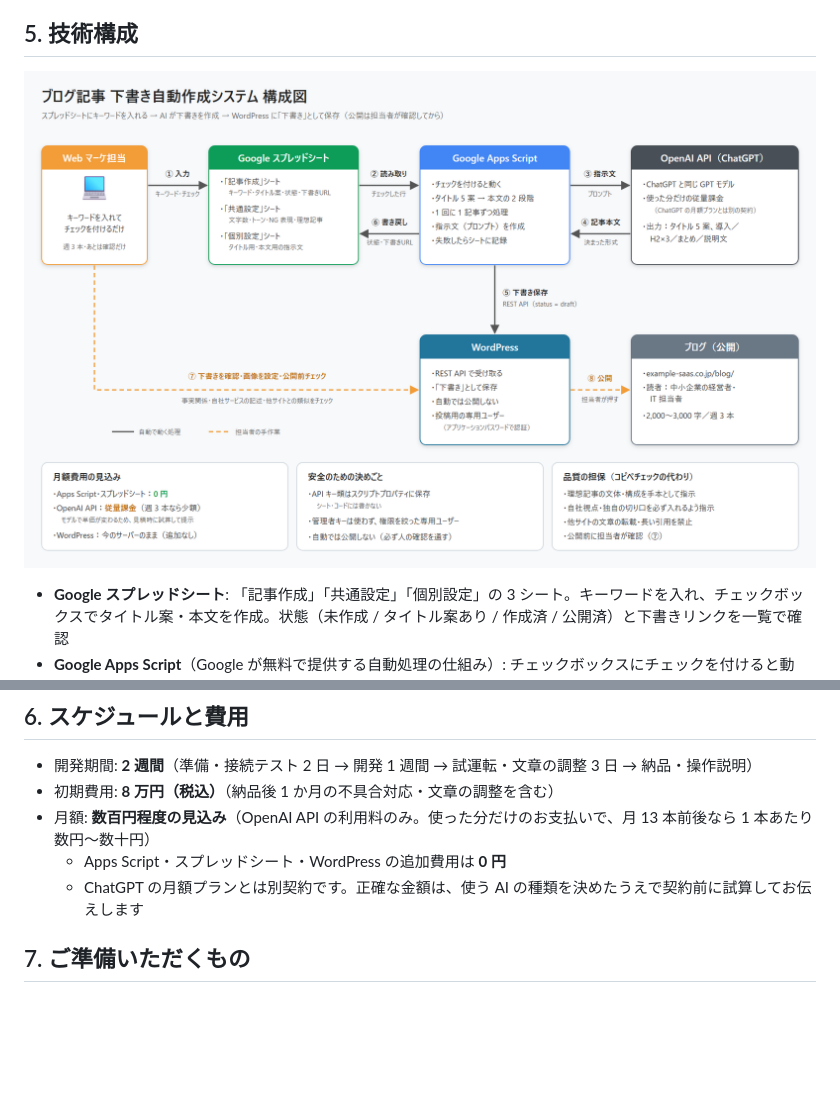
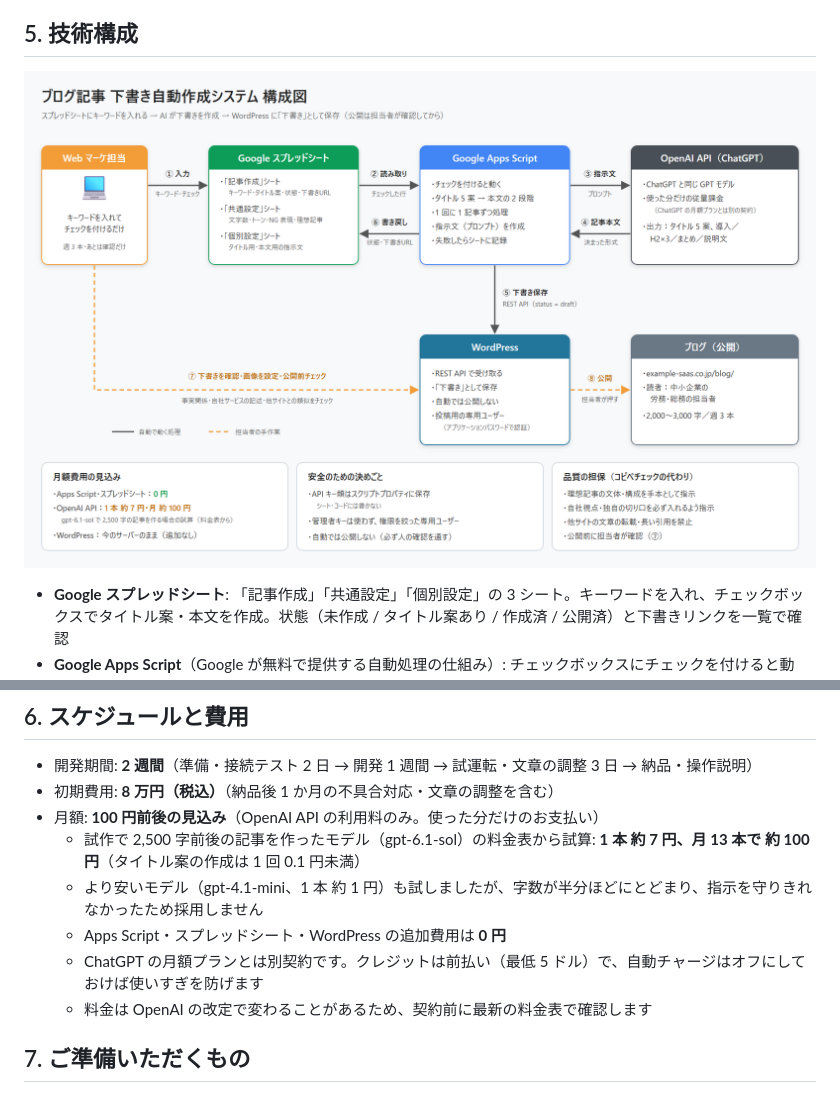
Before and after one commit to kotori-code/blog-draft-autopost, a Markdown page: proposal.md, 2 parts joined by grey strips. Drawn GitHub-style; pictures changed too: architecture.png; blank space fills up the shorter version.

```diff
--- a/proposal.md
+++ b/proposal.md
@@ -53,9 +53,12 @@ AI が作るのは **60〜70 点の下書き** です。そのまま公開でき
 ## 6. スケジュールと費用
 - 開発期間: **2 週間**（準備・接続テスト 2 日 → 開発 1 週間 → 試運転・文章の調整 3 日 → 納品・操作説明）
 - 初期費用: **8 万円（税込）**（納品後 1 か月の不具合対応・文章の調整を含む）
-- 月額: **数百円程度の見込み**（OpenAI API の利用料のみ。使った分だけのお支払いで、月 13 本前後なら 1 本あたり数円〜数十円）
+- 月額: **100 円前後の見込み**（OpenAI API の利用料のみ。使った分だけのお支払い）
+  - 試作で 2,500 字前後の記事を作ったモデル（gpt-6.1-sol）の料金表から試算: **1 本 約 7 円、月 13 本で 約 100 円**（タイトル案の作成は 1 回 0.1 円未満）
+  - より安いモデル（gpt-4.1-mini、1 本 約 1 円）も試しましたが、字数が半分ほどにとどまり、指示を守りきれなかったため採用しません
   - Apps Script・スプレッドシート・WordPress の追加費用は **0 円**
-  - ChatGPT の月額プランとは別契約です。正確な金額は、使う AI の種類を決めたうえで契約前に試算してお伝えします
+  - ChatGPT の月額プランとは別契約です。クレジットは前払い（最低 5 ドル）で、自動チャージはオフにしておけば使いすぎを防げます
+  - 料金は OpenAI の改定で変わることがあるため、契約前に最新の料金表で確認します
 
 ## 7. ご準備いただくもの
 1. OpenAI API の利用登録（御社名義・お支払いは御社のカード）※ 登録手順はご案内します
```
Also changed, not shown: architecture.md (+4 -3 lines), docs/setup.md (+1 -1 lines), 3 other files.
